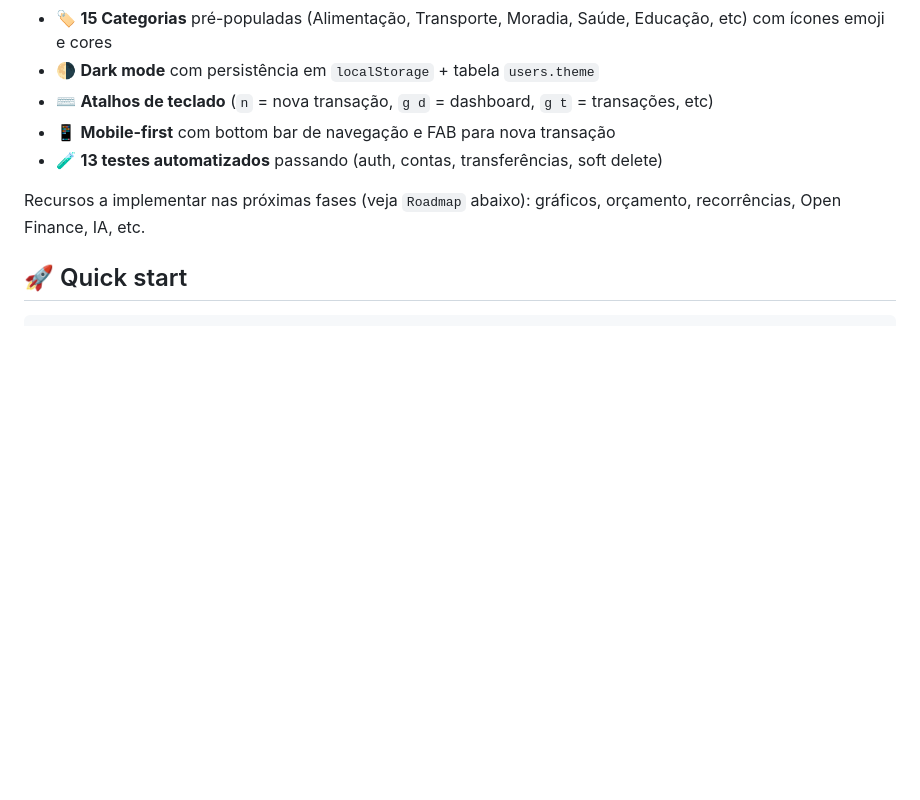
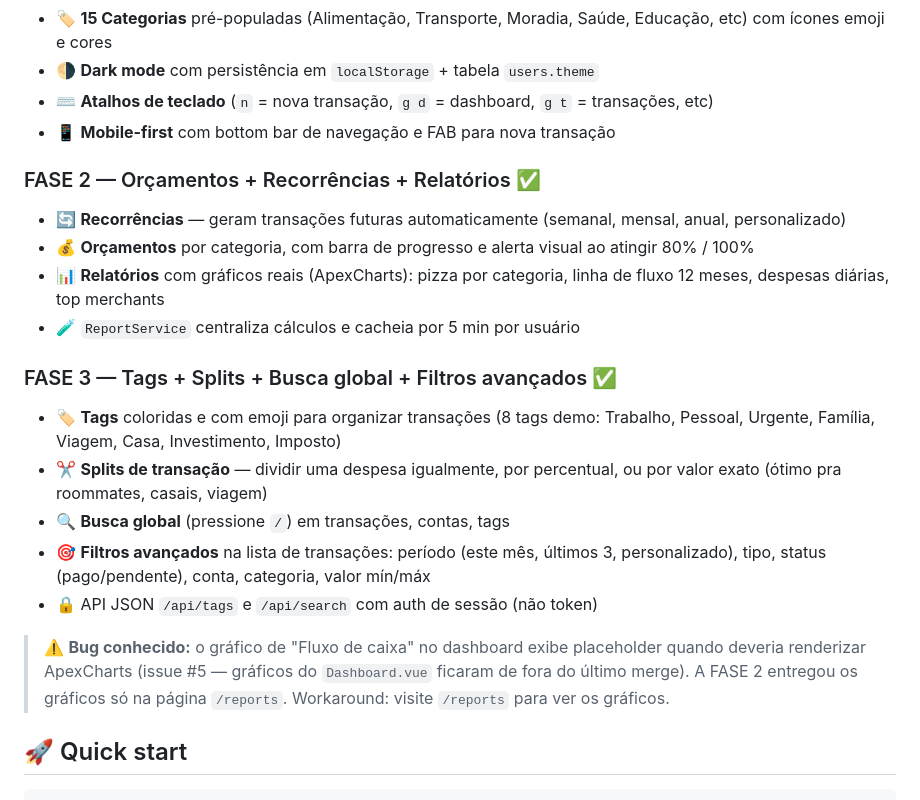
Before and after one commit to hdellamanna/solar, a Markdown page: README.md, the part around one of its changes. Rendered like a GitHub page; blank space fills up the shorter version.

```diff
--- a/README.md
+++ b/README.md
@@ -16,9 +17,21 @@ Recursos **funcionais** disponíveis:
 - 🌗 **Dark mode** com persistência em `localStorage` + tabela `users.theme`
 - ⌨️ **Atalhos de teclado** (`n` = nova transação, `g d` = dashboard, `g t` = transações, etc)
 - 📱 **Mobile-first** com bottom bar de navegação e FAB para nova transação
-- 🧪 **13 testes automatizados** passando (auth, contas, transferências, soft delete)
 
-Recursos a implementar nas próximas fases (veja `Roadmap` abaixo): gráficos, orçamento, recorrências, Open Finance, IA, etc.
+### FASE 2 — Orçamentos + Recorrências + Relatórios ✅
+- 🔄 **Recorrências** — geram transações futuras automaticamente (semanal, mensal, anual, personalizado)
+- 💰 **Orçamentos** por categoria, com barra de progresso e alerta visual ao atingir 80% / 100%
+- 📊 **Relatórios** com gráficos reais (ApexCharts): pizza por categoria, linha de fluxo 12 meses, despesas diárias, top merchants
+- 🧪 `ReportService` centraliza cálculos e cacheia por 5 min por usuário
+
+### FASE 3 — Tags + Splits + Busca global + Filtros avançados ✅
+- 🏷️ **Tags** coloridas e com emoji para organizar transações (8 tags demo: Trabalho, Pessoal, Urgente, Família, Viagem, Casa, Investimento, Imposto)
+- ✂️ **Splits de transação** — dividir uma despesa igualmente, por percentual, ou por valor exato (ótimo pra roommates, casais, viagem)
+- 🔍 **Busca global** (pressione `/`) em transações, contas, tags
+- 🎯 **Filtros avançados** na lista de transações: período (este mês, últimos 3, personalizado), tipo, status (pago/pendente), conta, categoria, valor mín/máx
+- 🔒 API JSON `/api/tags` e `/api/search` com auth de sessão (não token)
+
+> ⚠️ **Bug conhecido:** o gráfico de "Fluxo de caixa" no dashboard exibe placeholder quando deveria renderizar ApexCharts (issue #5 — gráficos do `Dashboard.vue` ficaram de fora do último merge). A FASE 2 entregou os gráficos só na página `/reports`. Workaround: visite `/reports` para ver os gráficos.
 
 ## 🚀 Quick start
 
```
Also changed, not shown: other parts of README.md (+91 -26 lines).
